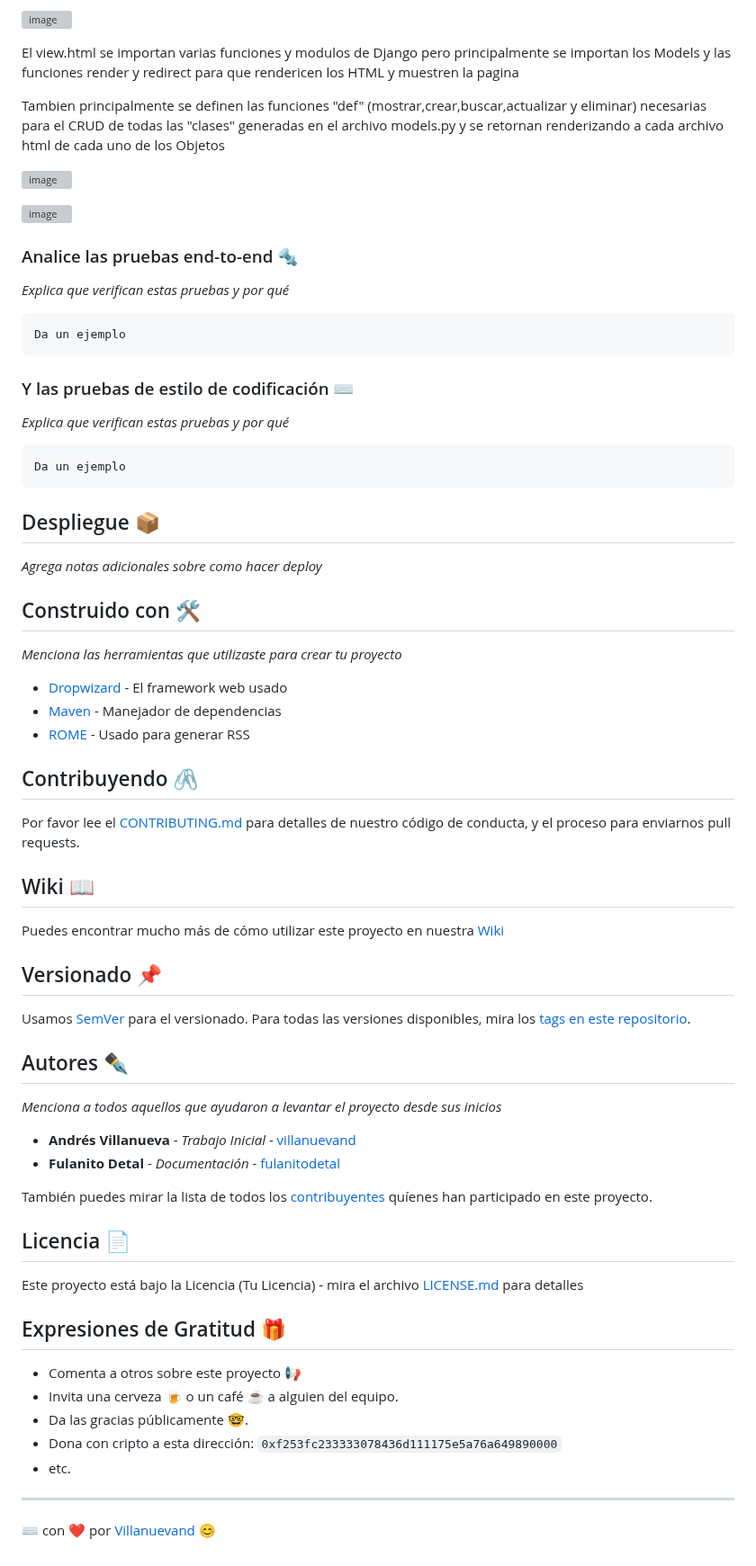
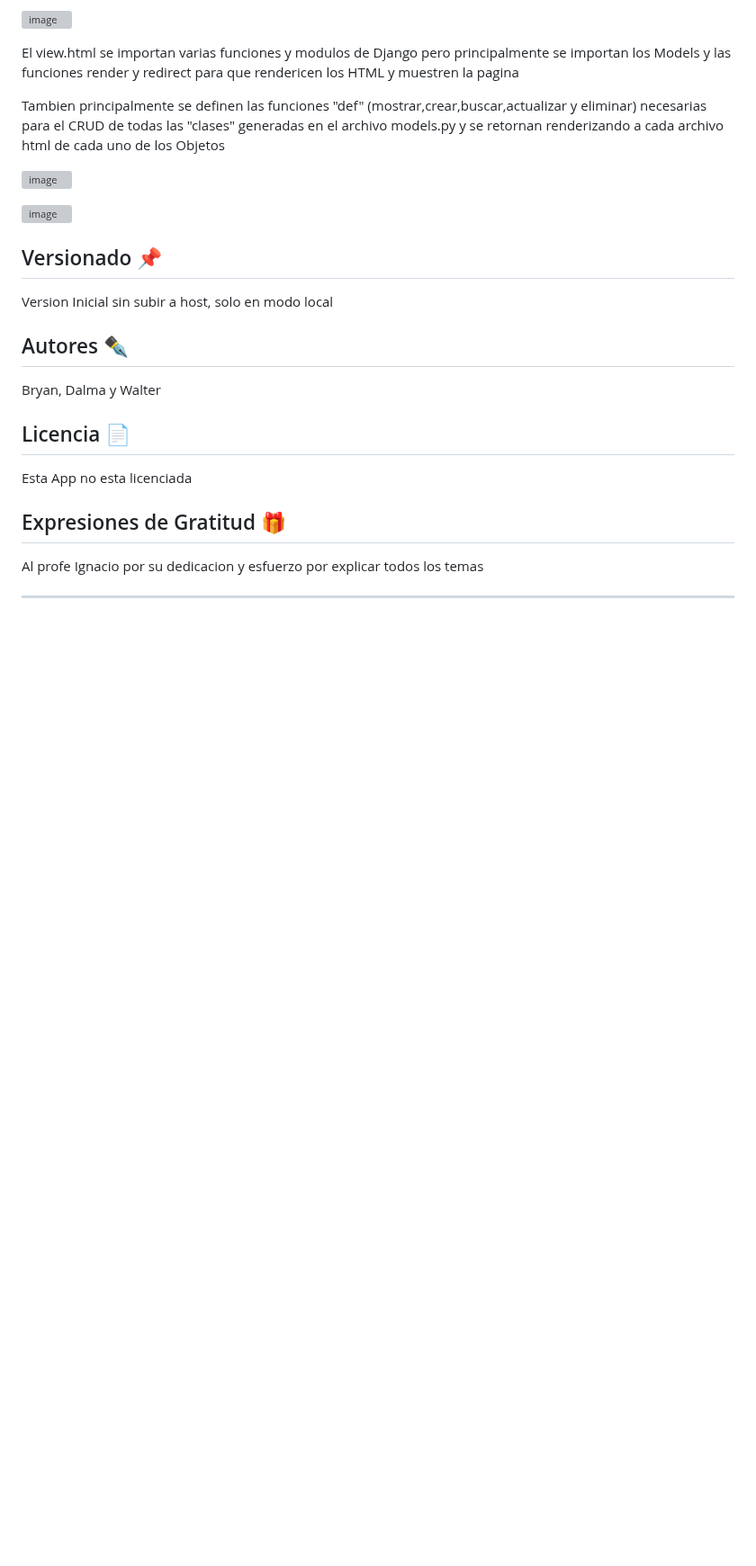
Before and after one commit to BryanRB519/Menu-Restaurante, a Markdown page: README.md, the part around the change. Shown at 90% size. GitHub-like rendering; blank space fills up the shorter version; grey boxes are pictures that could not be loaded.

````diff
--- a/README.md
+++ b/README.md
@@ -116,68 +116,21 @@ Tambien principalmente se definen las funciones "def" (mostrar,crear,buscar,actu
 
 
 
-### Analice las pruebas end-to-end 🔩
-
-_Explica que verifican estas pruebas y por qué_
-
-```
-Da un ejemplo
-```
-
-### Y las pruebas de estilo de codificación ⌨️
-
-_Explica que verifican estas pruebas y por qué_
-
-```
-Da un ejemplo
-```
-
-## Despliegue 📦
-
-_Agrega notas adicionales sobre como hacer deploy_
-
-## Construido con 🛠️
-
-_Menciona las herramientas que utilizaste para crear tu proyecto_
-
-* [Dropwizard](http://www.dropwizard.io/1.0.2/docs/) - El framework web usado
-* [Maven](https://maven.apache.org/) - Manejador de dependencias
-* [ROME](https://rometools.github.io/rome/) - Usado para generar RSS
-
-## Contribuyendo 🖇️
-
-Por favor lee el [CONTRIBUTING.md](https://gist.github.com/villanuevand/xxxxxx) para detalles de nuestro código de conducta, y el proceso para enviarnos pull requests.
-
-## Wiki 📖
-
-Puedes encontrar mucho más de cómo utilizar este proyecto en nuestra [Wiki](https://github.com/tu/proyecto/wiki)
-
 ## Versionado 📌
 
-Usamos [SemVer](http://semver.org/) para el versionado. Para todas las versiones disponibles, mira los [tags en este repositorio](https://github.com/tu/proyecto/tags).
+Version Inicial sin subir a host, solo en modo local
 
 ## Autores ✒️
 
-_Menciona a todos aquellos que ayudaron a levantar el proyecto desde sus inicios_
-
-* **Andrés Villanueva** - *Trabajo Inicial* - [villanuevand](https://github.com/villanuevand)
-* **Fulanito Detal** - *Documentación* - [fulanitodetal](#fulanito-de-tal)
-
-También puedes mirar la lista de todos los [contribuyentes](https://github.com/your/project/contributors) quíenes han participado en este proyecto.
+Bryan, Dalma y Walter
 
 ## Licencia 📄
 
-Este proyecto está bajo la Licencia (Tu Licencia) - mira el archivo [LICENSE.md](LICENSE.md) para detalles
+Esta App no esta licenciada
 
 ## Expresiones de Gratitud 🎁
-
-* Comenta a otros sobre este proyecto 📢
-* Invita una cerveza 🍺 o un café ☕ a alguien del equipo.
-* Da las gracias públicamente 🤓.
-* Dona con cripto a esta dirección: `0xf253fc233333078436d111175e5a76a649890000`
-* etc.
+Al profe Ignacio por su dedicacion y esfuerzo por explicar todos los temas
 
 
 
 ---
-⌨️ con ❤️ por [Villanuevand](https://github.com/Villanuevand) 😊
````
